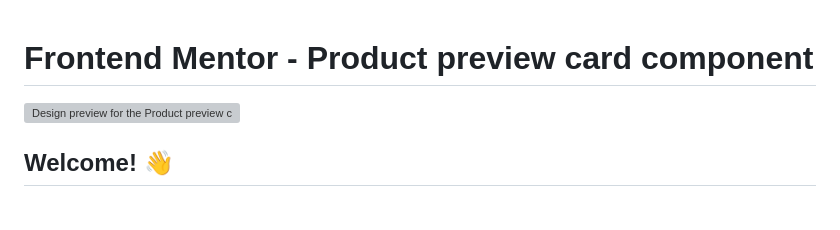
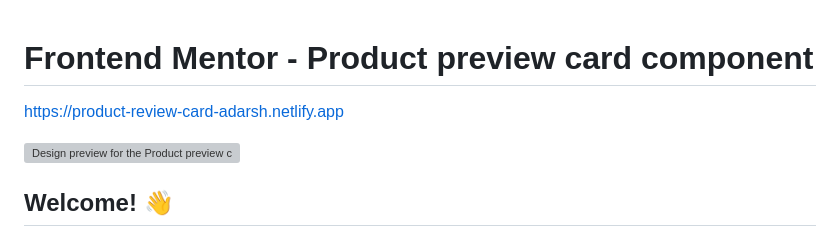
Before and after one commit to adarshrangare/FrontendMentors, a Markdown page: product-preview-card-component-main/README.md, the part around the change. GitHub-like rendering; blank space fills up the shorter version; grey boxes are pictures that could not be loaded.

```diff
--- a/product-preview-card-component-main/README.md
+++ b/product-preview-card-component-main/README.md
@@ -1,4 +1,6 @@
 # Frontend Mentor - Product preview card component
+
+https://product-review-card-adarsh.netlify.app
 
 ![Design preview for the Product preview card component coding challenge](./design/desktop-preview.jpg)
 
```
